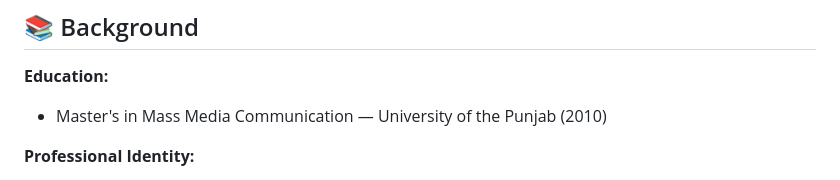
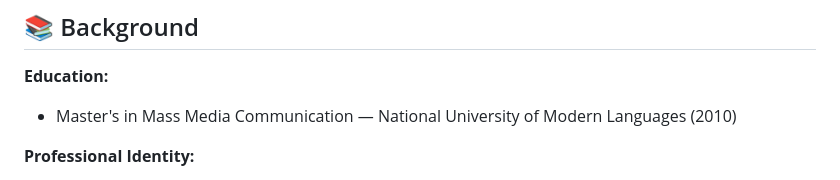
Before and after one commit to mharrisansariii-creator/mharisansari, a Markdown page: README.md, the part around the change. GitHub-like rendering.

Commit message:
Update README.md
University.

```diff
--- a/README.md
+++ b/README.md
@@ -78,7 +78,7 @@ Each layer increases the scale, durability, and complexity of coordination.
 ## 📚 Background
 
 **Education:**
-- Master's in Mass Media Communication — University of the Punjab (2010)
+- Master's in Mass Media Communication — National University of Modern Languages (2010)
 
 **Professional Identity:**
 - Media Technology & Communications Strategist
```
